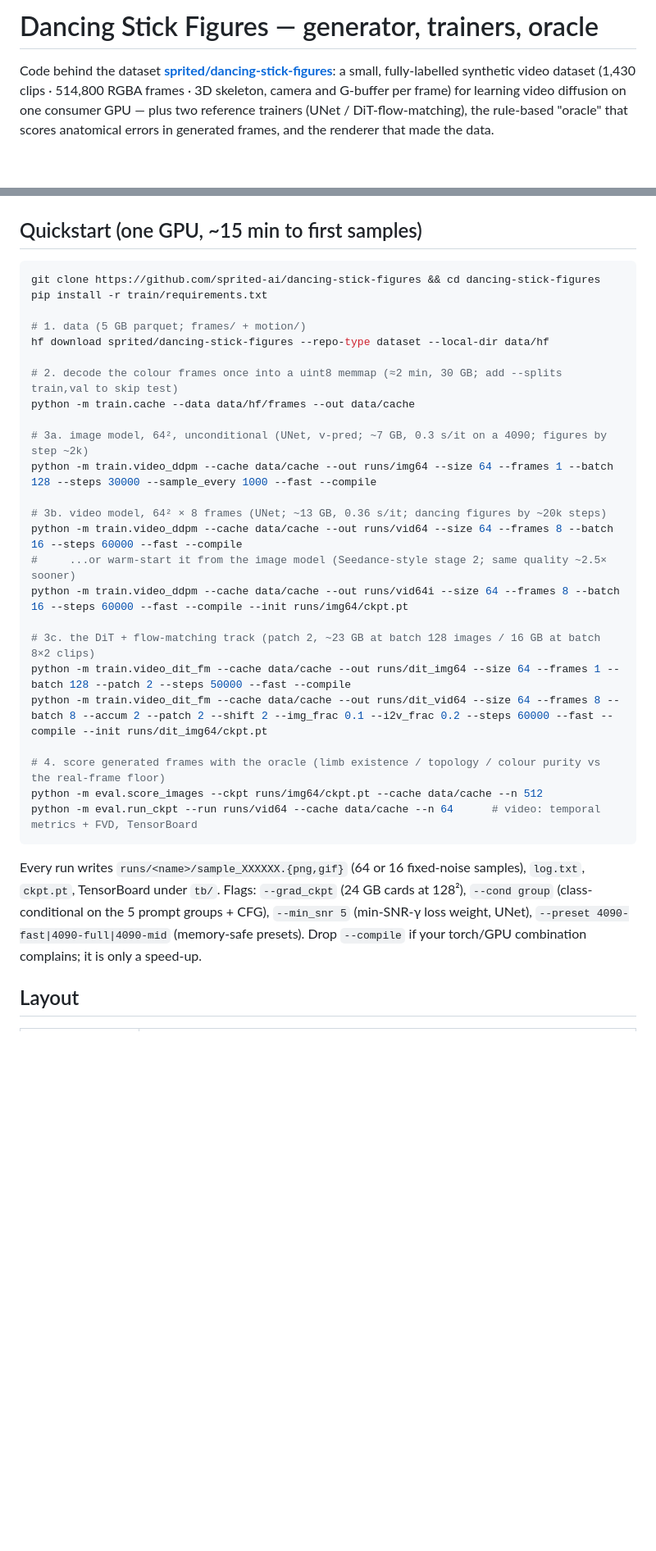
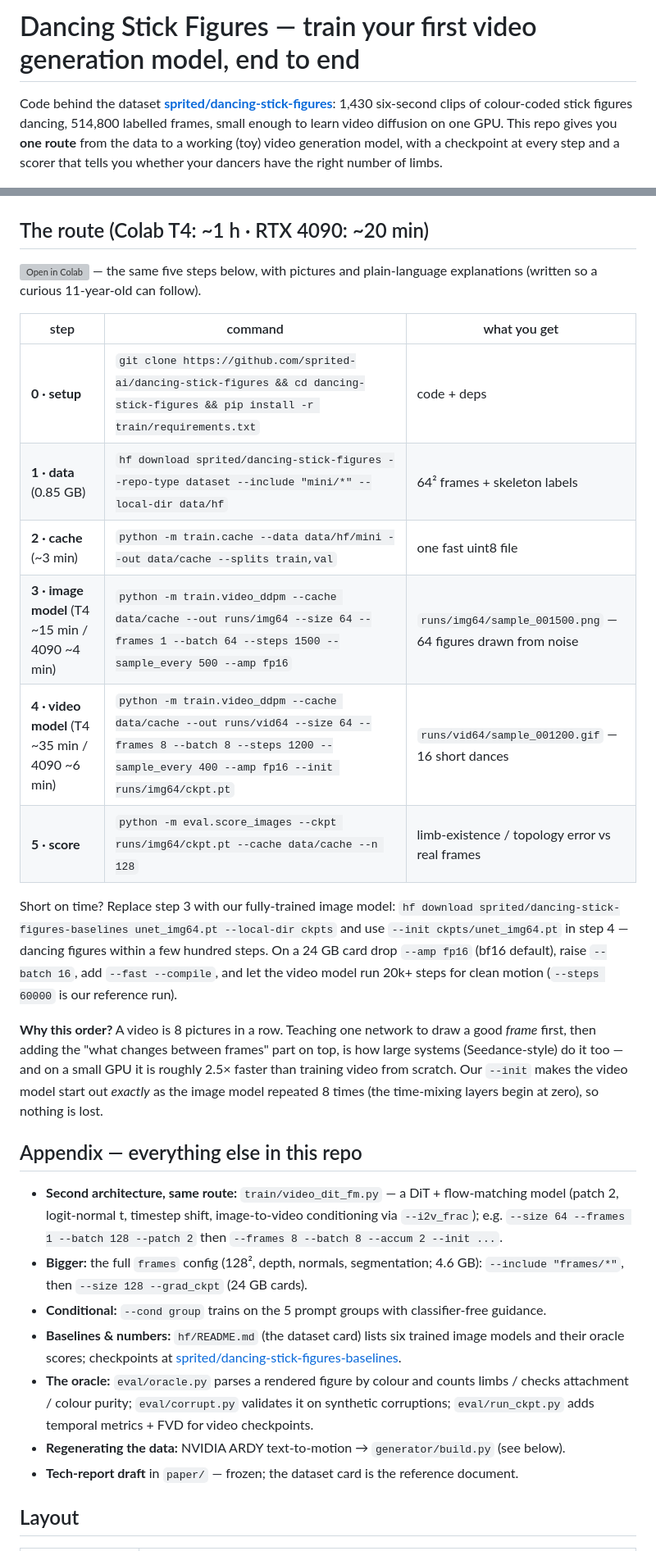
Before and after one commit to sprited-ai/dancing-stick-figures, a Markdown page: README.md, 2 parts joined by grey strips. Shown at 82% size. Rendered like a GitHub page; blank space fills up the shorter version; grey boxes are pictures that could not be loaded.

Commit message:
route-first README + card 'start here' (one beginner route; paper frozen)

````diff
--- a/README.md
+++ b/README.md
@@ -1,46 +1,48 @@
-# Dancing Stick Figures — generator, trainers, oracle
+# Dancing Stick Figures — train your first video generation model, end to end
 
 Code behind the dataset **[sprited/dancing-stick-figures](https://huggingface.co/datasets/sprited/dancing-stick-figures)**:
-a small, fully-labelled synthetic video dataset (1,430 clips · 514,800 RGBA frames · 3D skeleton, camera and
-G-buffer per frame) for learning video diffusion on one consumer GPU — plus two reference trainers (UNet /
-DiT-flow-matching), the rule-based "oracle" that scores anatomical errors in generated frames, and the renderer
-that made the data.
+1,430 six-second clips of colour-coded stick figures dancing, 514,800 labelled frames, small enough to learn video
+diffusion on one GPU. This repo gives you **one route** from the data to a working (toy) video generation model, with
+a checkpoint at every step and a scorer that tells you whether your dancers have the right number of limbs.
 
 <p align="center"><img src="hf/figs/dataset_contact_sheet.png" width="800"></p>
 
-## Quickstart (one GPU, ~15 min to first samples)
+## The route (Colab T4: ~1 h · RTX 4090: ~20 min)
 
-```bash
-git clone https://github.com/sprited-ai/dancing-stick-figures && cd dancing-stick-figures
-pip install -r train/requirements.txt
+[![Open in Colab](https://colab.research.google.com/assets/colab-badge.svg)](https://colab.research.google.com/github/sprited-ai/dancing-stick-figures/blob/main/notebooks/dancing_stick_figures_colab.ipynb)
+— the same five steps below, with pictures and plain-language explanations (written so a curious 11-year-old can follow).
 
-# 1. data (5 GB parquet; frames/ + motion/)
-hf download sprited/dancing-stick-figures --repo-type dataset --local-dir data/hf
+| step | command | what you get |
+|---|---|---|
+| **0 · setup** | `git clone https://github.com/sprited-ai/dancing-stick-figures && cd dancing-stick-figures && pip install -r train/requirements.txt` | code + deps |
+| **1 · data** (0.85 GB) | `hf download sprited/dancing-stick-figures --repo-type dataset --include "mini/*" --local-dir data/hf` | 64² frames + skeleton labels |
+| **2 · cache** (~3 min) | `python -m train.cache --data data/hf/mini --out data/cache --splits train,val` | one fast uint8 file |
+| **3 · image model** (T4 ~15 min / 4090 ~4 min) | `python -m train.video_ddpm --cache data/cache --out runs/img64 --size 64 --frames 1 --batch 64 --steps 1500 --sample_every 500 --amp fp16` | `runs/img64/sample_001500.png` — 64 figures drawn from noise |
+| **4 · video model** (T4 ~35 min / 4090 ~6 min) | `python -m train.video_ddpm --cache data/cache --out runs/vid64 --size 64 --frames 8 --batch 8 --steps 1200 --sample_every 400 --amp fp16 --init runs/img64/ckpt.pt` | `runs/vid64/sample_001200.gif` — 16 short dances |
+| **5 · score** | `python -m eval.score_images --ckpt runs/img64/ckpt.pt --cache data/cache --n 128` | limb-existence / topology error vs real frames |
 
-# 2. decode the colour frames once into a uint8 memmap (≈2 min, 30 GB; add --splits train,val to skip test)
-python -m train.cache --data data/hf/frames --out data/cache
+Short on time? Replace step 3 with our fully-trained image model:
+`hf download sprited/dancing-stick-figures-baselines unet_img64.pt --local-dir ckpts` and use `--init ckpts/unet_img64.pt` in step 4
+— dancing figures within a few hundred steps. On a 24 GB card drop `--amp fp16` (bf16 default), raise `--batch 16`, add `--fast --compile`,
+and let the video model run 20k+ steps for clean motion (`--steps 60000` is our reference run).
 
-# 3a. image model, 64², unconditional (UNet, v-pred; ~7 GB, 0.3 s/it on a 4090; figures by step ~2k)
-python -m train.video_ddpm --cache data/cache --out runs/img64 --size 64 --frames 1 --batch 128 --steps 30000 --sample_every 1000 --fast --compile
+**Why this order?** A video is 8 pictures in a row. Teaching one network to draw a good *frame* first, then adding the
+"what changes between frames" part on top, is how large systems (Seedance-style) do it too — and on a small GPU it is
+roughly 2.5× faster than training video from scratch. Our `--init` makes the video model start out *exactly* as the image
+model repeated 8 times (the time-mixing layers begin at zero), so nothing is lost.
 
-# 3b. video model, 64² × 8 frames (UNet; ~13 GB, 0.36 s/it; dancing figures by ~20k steps)
-python -m train.video_ddpm --cache data/cache --out runs/vid64 --size 64 --frames 8 --batch 16 --steps 60000 --fast --compile
-#     ...or warm-start it from the image model (Seedance-style stage 2; same quality ~2.5× sooner)
-python -m train.video_ddpm --cache data/cache --out runs/vid64i --size 64 --frames 8 --batch 16 --steps 60000 --fast --compile --init runs/img64/ckpt.pt
+## Appendix — everything else in this repo
 
-# 3c. the DiT + flow-matching track (patch 2, ~23 GB at batch 128 images / 16 GB at batch 8×2 clips)
-python -m train.video_dit_fm --cache data/cache --out runs/dit_img64 --size 64 --frames 1 --batch 128 --patch 2 --steps 50000 --fast --compile
-python -m train.video_dit_fm --cache data/cache --out runs/dit_vid64 --size 64 --frames 8 --batch 8 --accum 2 --patch 2 --shift 2 --img_frac 0.1 --i2v_frac 0.2 --steps 60000 --fast --compile --init runs/dit_img64/ckpt.pt
-
-# 4. score generated frames with the oracle (limb existence / topology / colour purity vs the real-frame floor)
-python -m eval.score_images --ckpt runs/img64/ckpt.pt --cache data/cache --n 512
-python -m eval.run_ckpt --run runs/vid64 --cache data/cache --n 64      # video: temporal metrics + FVD, TensorBoard
-```
-
-Every run writes `runs/<name>/sample_XXXXXX.{png,gif}` (64 or 16 fixed-noise samples), `log.txt`, `ckpt.pt`,
-TensorBoard under `tb/`. Flags: `--grad_ckpt` (24 GB cards at 128²), `--cond group` (class-conditional on the 5 prompt
-groups + CFG), `--min_snr 5` (min-SNR-γ loss weight, UNet), `--preset 4090-fast|4090-full|4090-mid` (memory-safe presets).
-Drop `--compile` if your torch/GPU combination complains; it is only a speed-up.
+- **Second architecture, same route:** `train/video_dit_fm.py` — a DiT + flow-matching model (patch 2, logit-normal t, timestep
+  shift, image-to-video conditioning via `--i2v_frac`); e.g. `--size 64 --frames 1 --batch 128 --patch 2` then `--frames 8 --batch 8 --accum 2 --init ...`.
+- **Bigger:** the full `frames` config (128², depth, normals, segmentation; 4.6 GB): `--include "frames/*"`, then `--size 128 --grad_ckpt` (24 GB cards).
+- **Conditional:** `--cond group` trains on the 5 prompt groups with classifier-free guidance.
+- **Baselines & numbers:** `hf/README.md` (the dataset card) lists six trained image models and their oracle scores; checkpoints at
+  [sprited/dancing-stick-figures-baselines](https://huggingface.co/sprited/dancing-stick-figures-baselines).
+- **The oracle:** `eval/oracle.py` parses a rendered figure by colour and counts limbs / checks attachment / colour purity;
+  `eval/corrupt.py` validates it on synthetic corruptions; `eval/run_ckpt.py` adds temporal metrics + FVD for video checkpoints.
+- **Regenerating the data:** NVIDIA ARDY text-to-motion → `generator/build.py` (see below).
+- **Tech-report draft** in `paper/` — frozen; the dataset card is the reference document.
 
 ## Layout
 
````
Also changed, not shown: other parts of README.md (+3 -3 lines), hf/README.md (+5 -0 lines).
